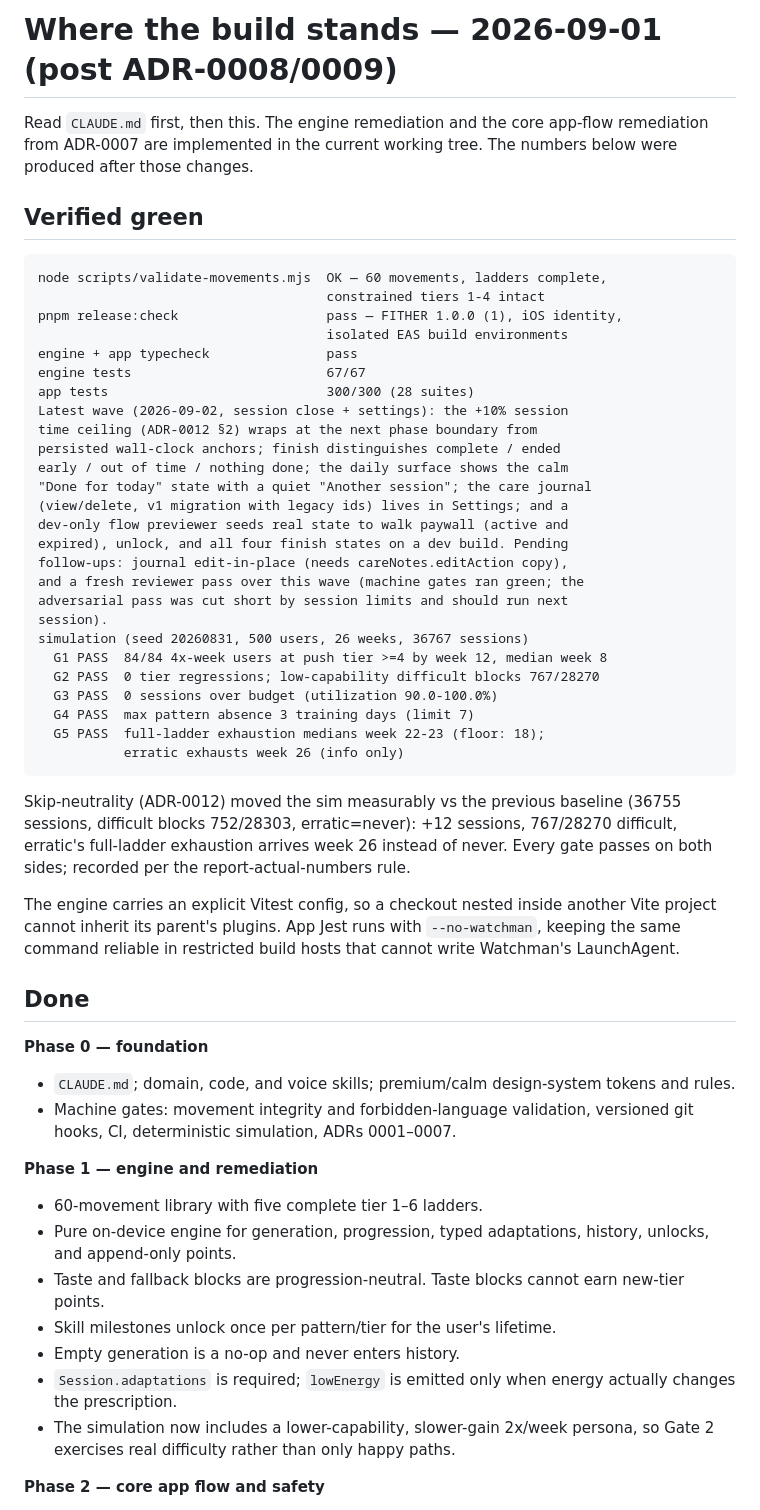
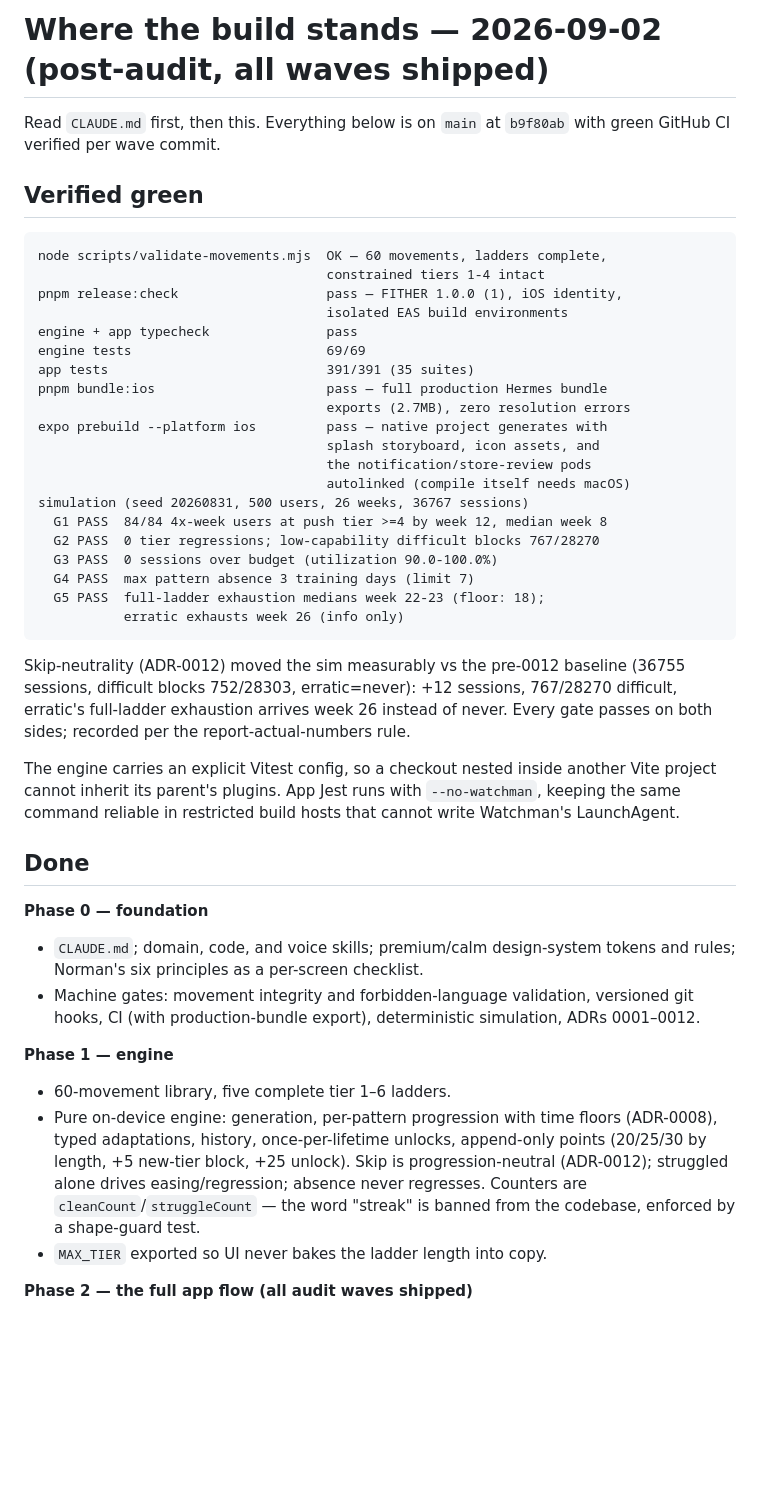
Before and after one commit to utkuacikgoz/fither, a Markdown page: docs/STATE.md, the part around one of its changes. Drawn GitHub-style; blank space fills up the shorter version.

````diff
--- a/docs/STATE.md
+++ b/docs/STATE.md
@@ -1,8 +1,7 @@
-# Where the build stands — 2026-09-01 (post ADR-0008/0009)
+# Where the build stands — 2026-09-02 (post-audit, all waves shipped)
 
-Read `CLAUDE.md` first, then this. The engine remediation and the core
-app-flow remediation from ADR-0007 are implemented in the current working
-tree. The numbers below were produced after those changes.
+Read `CLAUDE.md` first, then this. Everything below is on `main` at
+`b9f80ab` with green GitHub CI verified per wave commit.
 
 ## Verified green
 
@@ -12,20 +11,14 @@ node scripts/validate-movements.mjs  OK — 60 movements, ladders complete,
 pnpm release:check                   pass — FITHER 1.0.0 (1), iOS identity,
                                      isolated EAS build environments
 engine + app typecheck               pass
-engine tests                         67/67
-app tests                            300/300 (28 suites)
-Latest wave (2026-09-02, session close + settings): the +10% session
-time ceiling (ADR-0012 §2) wraps at the next phase boundary from
-persisted wall-clock anchors; finish distinguishes complete / ended
-early / out of time / nothing done; the daily surface shows the calm
-"Done for today" state with a quiet "Another session"; the care journal
-(view/delete, v1 migration with legacy ids) lives in Settings; and a
-dev-only flow previewer seeds real state to walk paywall (active and
-expired), unlock, and all four finish states on a dev build. Pending
-follow-ups: journal edit-in-place (needs careNotes.editAction copy),
-and a fresh reviewer pass over this wave (machine gates ran green; the
-adversarial pass was cut short by session limits and should run next
-session).
+engine tests                         69/69
+app tests                            391/391 (35 suites)
+pnpm bundle:ios                      pass — full production Hermes bundle
+                                     exports (2.7MB), zero resolution errors
+expo prebuild --platform ios         pass — native project generates with
+                                     splash storyboard, icon assets, and
+                                     the notification/store-review pods
+                                     autolinked (compile itself needs macOS)
 simulation (seed 20260831, 500 users, 26 weeks, 36767 sessions)
   G1 PASS  84/84 4x-week users at push tier >=4 by week 12, median week 8
   G2 PASS  0 tier regressions; low-capability difficult blocks 767/28270
@@ -35,7 +28,7 @@ simulation (seed 20260831, 500 users, 26 weeks, 36767 sessions)
            erratic exhausts week 26 (info only)
 ```
 
-Skip-neutrality (ADR-0012) moved the sim measurably vs the previous
+Skip-neutrality (ADR-0012) moved the sim measurably vs the pre-0012
 baseline (36755 sessions, difficult blocks 752/28303, erratic=never):
 +12 sessions, 767/28270 difficult, erratic's full-ladder exhaustion
 arrives week 26 instead of never. Every gate passes on both sides;
@@ -51,23 +44,22 @@ that cannot write Watchman's LaunchAgent.
 **Phase 0 — foundation**
 
 - `CLAUDE.md`; domain, code, and voice skills; premium/calm design-system
-  tokens and rules.
+  tokens and rules; Norman's six principles as a per-screen checklist.
 - Machine gates: movement integrity and forbidden-language validation,
-  versioned git hooks, CI, deterministic simulation, ADRs 0001–0007.
+  versioned git hooks, CI (with production-bundle export), deterministic
+  simulation, ADRs 0001–0012.
 
-**Phase 1 — engine and remediation**
+**Phase 1 — engine**
 
-- 60-movement library with five complete tier 1–6 ladders.
-- Pure on-device engine for generation, progression, typed adaptations,
-  history, unlocks, and append-only points.
-- Taste and fallback blocks are progression-neutral. Taste blocks cannot
-  earn new-tier points.
-- Skill milestones unlock once per pattern/tier for the user's lifetime.
-- Empty generation is a no-op and never enters history.
-- `Session.adaptations` is required; `lowEnergy` is emitted only when energy
-  actually changes the prescription.
-- The simulation now includes a lower-capability, slower-gain 2x/week
-  persona, so Gate 2 exercises real difficulty rather than only happy paths.
+- 60-movement library, five complete tier 1–6 ladders.
+- Pure on-device engine: generation, per-pattern progression with time
+  floors (ADR-0008), typed adaptations, history, once-per-lifetime
+  unlocks, append-only points (20/25/30 by length, +5 new-tier block,
+  +25 unlock). Skip is progression-neutral (ADR-0012); struggled alone
+  drives easing/regression; absence never regresses. Counters are
+  `cleanCount`/`struggleCount` — the word "streak" is banned from the
+  codebase, enforced by a shape-guard test.
+- `MAX_TIER` exported so UI never bakes the ladder length into copy.
 
-**Phase 2 — core app flow and safety**
+**Phase 2 — the full app flow (all audit waves shipped)**
 
````
Also changed, not shown: other parts of docs/STATE.md (+79 -138 lines), docs/feature-set.md (+14 -11 lines).
